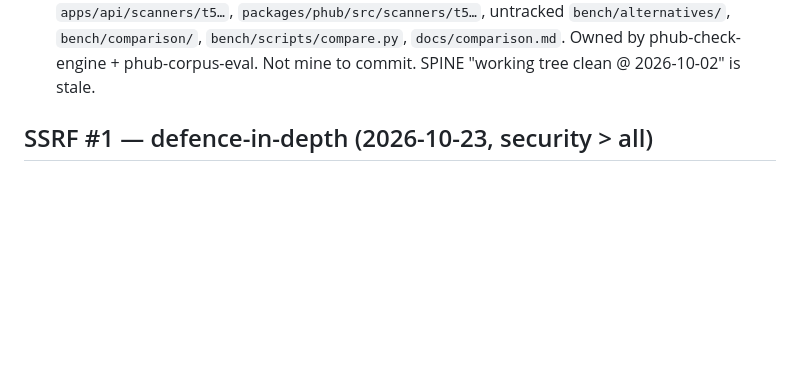
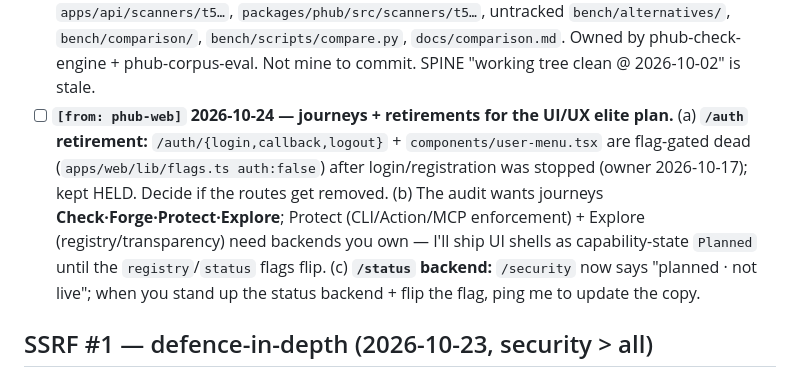
Before and after one commit to PrimitiveHub-AI/context-ci, a Markdown page: docs/sessions/phub-platform.md, the part around the change. Rendered like a GitHub page; blank space fills up the shorter version.

```diff
--- a/docs/sessions/phub-platform.md
+++ b/docs/sessions/phub-platform.md
@@ -62,6 +62,15 @@ CI, and the pnpm workspace. Keep the "127.0.0.1:3000 IS production" reality safe
       `bench/comparison/`, `bench/scripts/compare.py`, `docs/comparison.md`. Owned by
       phub-check-engine + phub-corpus-eval. Not mine to commit. SPINE "working tree clean @
       2026-10-02" is stale.
+- [ ] **`[from: phub-web]` 2026-10-24 — journeys + retirements for the UI/UX elite plan.**
+      (a) **`/auth` retirement:** `/auth/{login,callback,logout}` + `components/user-menu.tsx` are
+      flag-gated dead (`apps/web/lib/flags.ts auth:false`) after login/registration was stopped
+      (owner 2026-10-17); kept HELD. Decide if the routes get removed.
+      (b) The audit wants journeys **Check·Forge·Protect·Explore**; Protect (CLI/Action/MCP enforcement)
+      + Explore (registry/transparency) need backends you own — I'll ship UI shells as capability-state
+      `Planned` until the `registry`/`status` flags flip.
+      (c) **`/status` backend:** `/security` now says "planned · not live"; when you stand up the status
+      backend + flip the flag, ping me to update the copy.
 
 ## SSRF #1 — defence-in-depth (2026-10-23, security > all)
 
```
Also changed, not shown: docs/sessions/phub-corpus-eval.md (+8 -0 lines).
